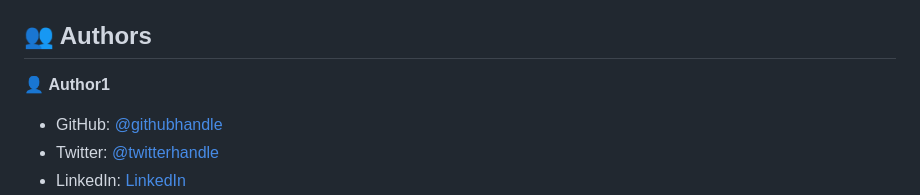
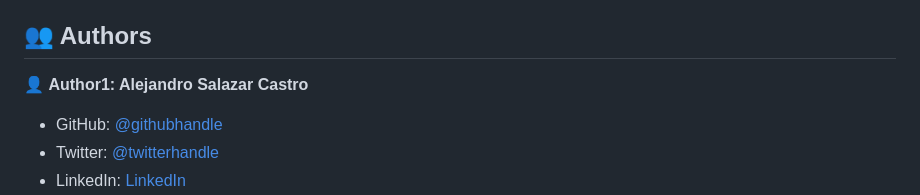
Before and after one commit to MyMicroverseProjects/HelloMicroverse, a Markdown page: README.md, the part around the change. Rendered like a GitHub page.

Commit message:
Add authors name in README.md (update)
+ Update PR Description
+ Add your social media handles here. arrow_double_up

```diff
--- a/README.md
+++ b/README.md
@@ -161,7 +161,7 @@ Example:
 ## 👥 Authors <a name="authors"></a>
 
 
-👤 **Author1**
+👤 **Author1: Alejandro Salazar Castro**
 
 - GitHub: [@githubhandle](https://github.com/xandro2021)
 - Twitter: [@twitterhandle](https://twitter.com/xandro2021)
```
